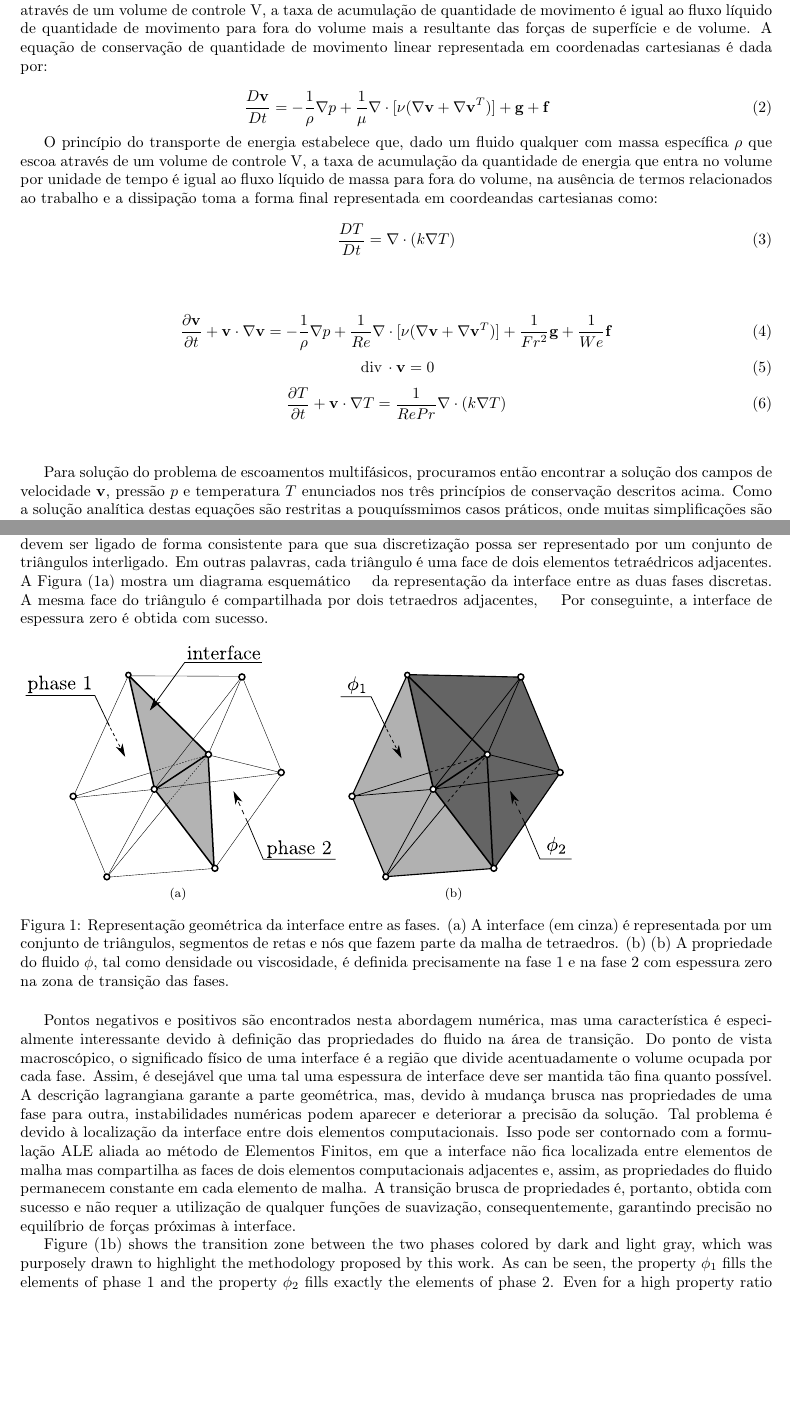
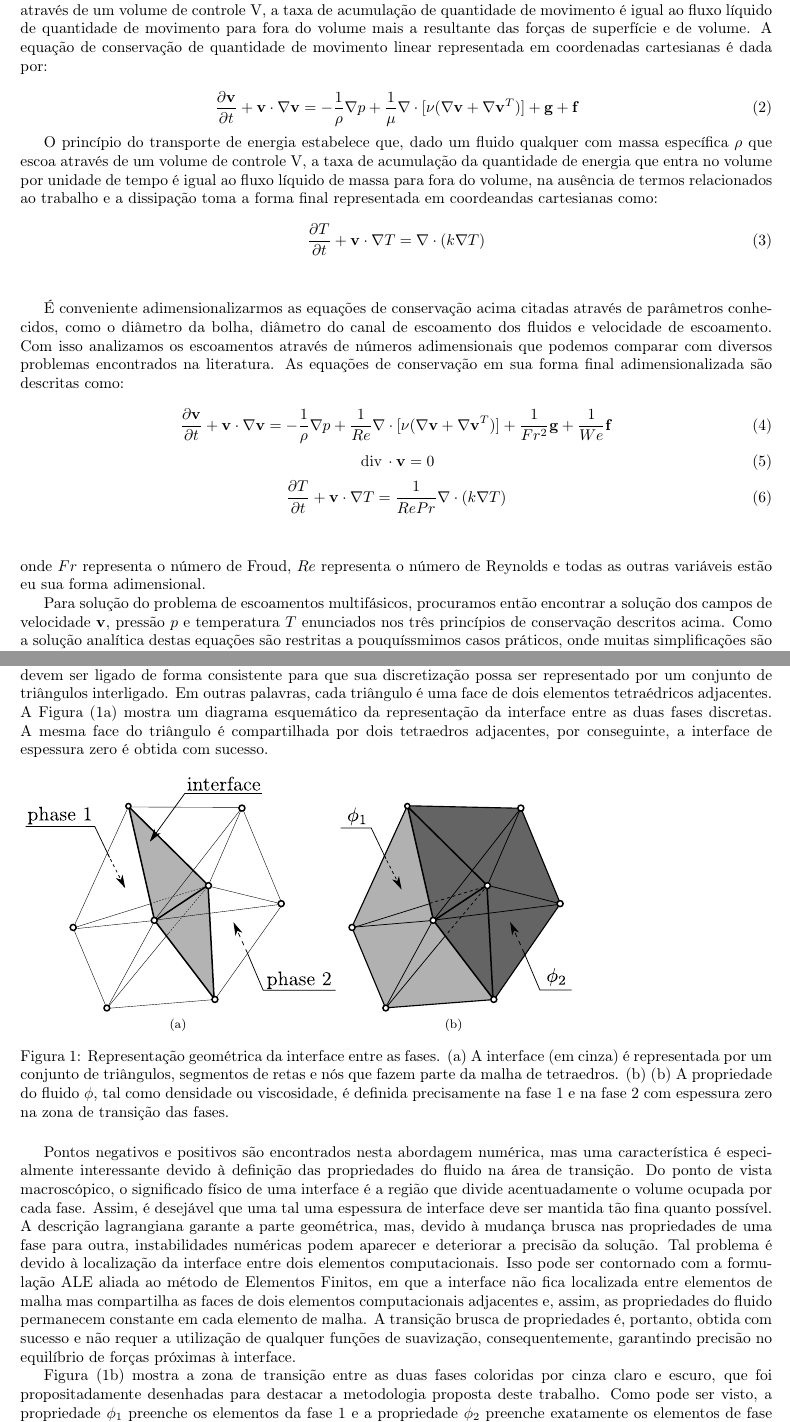
Before and after one commit to gustavorabello/2014-reports-capes, a LaTeX document (main.tex): two parts of pages 5 and 6 of 8 before the commit and two parts of pages 5 and 6 of 9 after it, joined at a grey line, cut so that both start at the same text, the shorter picture padded with empty space. Compiled offline with pdfLaTeX.

Commit message:
Translation ended. Last part to include in Results section before final revision.

```diff
--- a/main.tex
+++ b/main.tex
@@ -180,7 +180,9 @@ quantidade de movimento linear representada em coordenadas cartesianas é
 dada por:
 
 \begin{equation}
-	\frac{D \vvet}{D t} = - \frac{1}{\rho} \nabla p +
+	\frac{\partial \vvet}{\partial t} + \vvet \cdot \nabla \vvet
+	=
+	- \frac{1}{\rho} \nabla p +
 	\frac{1}{\mu} \nabla \cdot [\nu(\nabla \vvet + \nabla \vvet^T)] +
 	\textbf{g} +
 	\textbf{f}
@@ -196,10 +198,19 @@ ao trabalho e a dissipação toma a forma final representada em
 coordeandas cartesianas como:
 
 \begin{equation}
-	\frac{DT}{Dt} =  \nabla \cdot (k \nabla T)
+	\frac{\partial T}{\partial t} + \vvet \cdot \nabla T
+	=
+	\nabla \cdot (k \nabla T)
 \label{eq:quimica2}
 \end{equation}\vspace{0.5cm}
 
+É conveniente adimensionalizarmos as equações de conservação acima
+citadas através de parâmetros conhecidos, como o diâmetro da bolha,
+diâmetro do canal de escoamento dos fluidos e velocidade de escoamento.
+Com isso analizamos os escoamentos através de números adimensionais que
+podemos comparar com diversos problemas encontrados na literatura. As
+equações de conservação em sua forma final adimensionalizada são
+descritas como:
 
 \begin{equation}
 	\frac{\partial \vvet}{\partial t} + \vvet \cdot \nabla \vvet
@@ -220,6 +231,10 @@ coordeandas cartesianas como:
 	\frac{1}{RePr} \nabla \cdot (k \nabla T)
 	\label{eq:final3}
 \end{equation}\vspace{0.5cm}
+
+\noindent onde $Fr$ representa o número de Froud, $Re$ representa o
+número de Reynolds e todas as outras variáveis estão eu sua forma
+adimensional.
 
 Para solução do problema de escoamentos multifásicos, procuramos então
 encontrar a solução dos campos de velocidade $\vvet$, pressão $p$ e
@@ -327,9 +342,8 @@ propriedades é, portanto, obtida com sucesso e não requer a utilização
 de qualquer funções de suavização, consequentemente, garantindo precisão
 no equilíbrio de forças próximas à interface.
 
-Figure~(\ref{fig:inter}b) shows the transition zone between the two
-phases colored by dark and light gray, which was purposely drawn to
-highlight the methodology proposed by this work. As can be seen, the
-property $\phi_1$ fills the elements of phase 1 and the property
-$\phi_2$ fills exactly the elements of phase 2. Even for a high property
-ratio $\phi_1 / \phi_2 = 1000$, the methodology proposed here does not
+Figura~(\ref{fig:inter}b) mostra a zona de transição entre as duas fases
+coloridas por cinza claro e escuro, que foi propositadamente desenhadas
+para destacar a metodologia proposta deste trabalho. Como pode ser
+visto, a propriedade $\phi_1$ preenche os elementos da fase 1 e a
+propriedade $\phi_2$ preenche exatamente os elementos de fase 2. Mesmo
```
Also changed, not shown: main.tex (63 more changed lines). Lines whose indentation alone changed are shown as unchanged.
